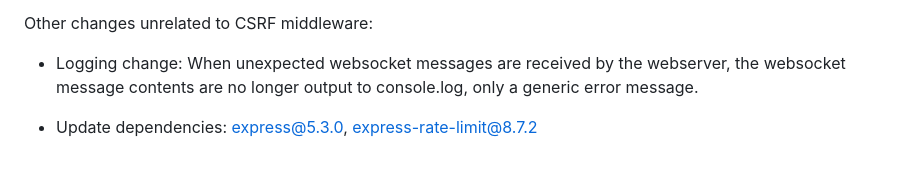
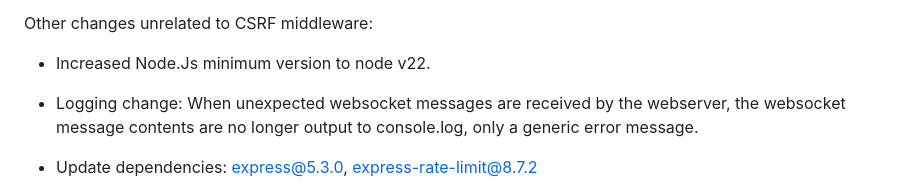
Before and after one commit to cotarr/irc-hybrid-client, a Markdown page: CHANGELOG.md, the part around the change. GitHub-like rendering; blank space fills up the shorter version.

Commit message:
Increased node.js min version to v22 (last commit) added changelog

```diff
--- a/CHANGELOG.md
+++ b/CHANGELOG.md
@@ -34,6 +34,8 @@ This change will requires all browsers to logout and login again.
 - The irc-hybrid-client tests in git repository irc-hybrid-client-dev-tools were refactored to accommodate csrf-sync middleware
 
 Other changes unrelated to CSRF middleware:
+
+- Increased Node.Js minimum version to node v22.
 
 - Logging change: When unexpected websocket messages are received by the webserver, the websocket message contents are no longer output to console.log, only a generic error message.
 
```
